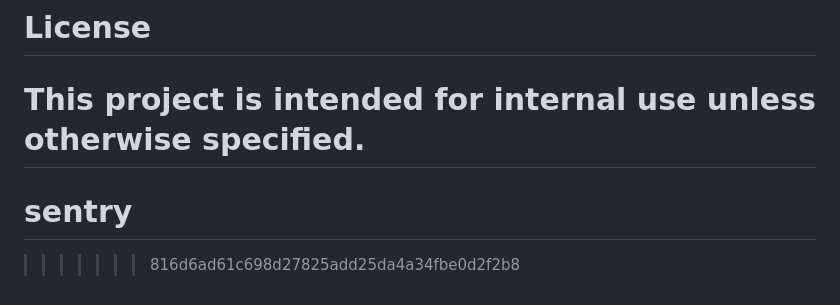
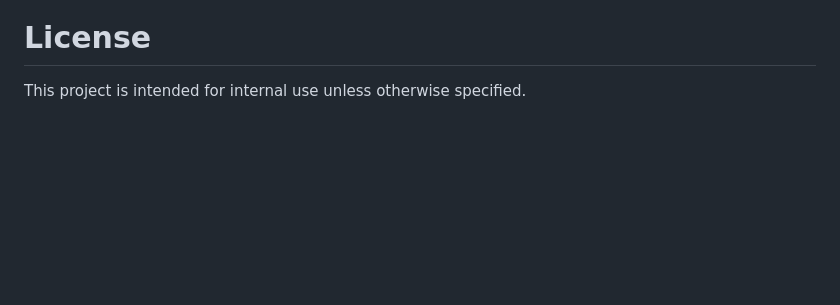
Before and after one commit to intrino-Tech/sentry, a Markdown page: README.md, the part around the change. Rendered like a GitHub page; blank space fills up the shorter version.

```diff
--- a/README.md
+++ b/README.md
@@ -369,6 +369,3 @@ inside the terminal.
 # License
 
 This project is intended for internal use unless otherwise specified.
-=======
-# sentry
->>>>>>> 816d6ad61c698d27825add25da4a34fbe0d2f2b8
```
